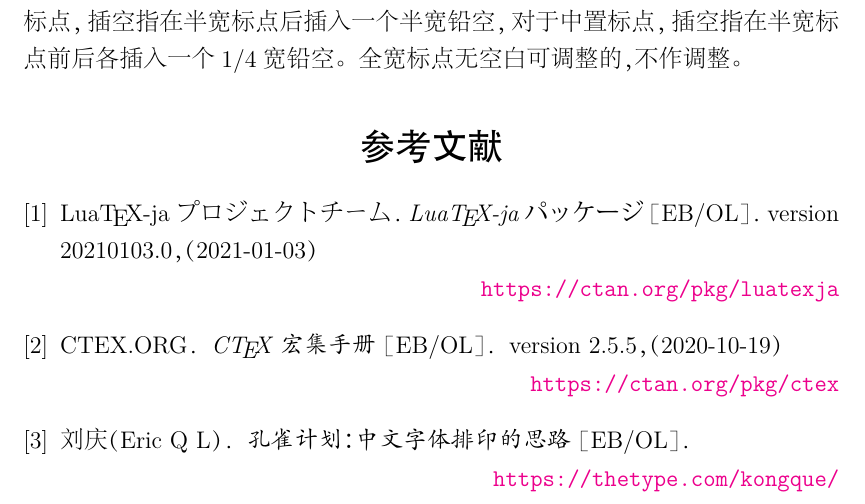
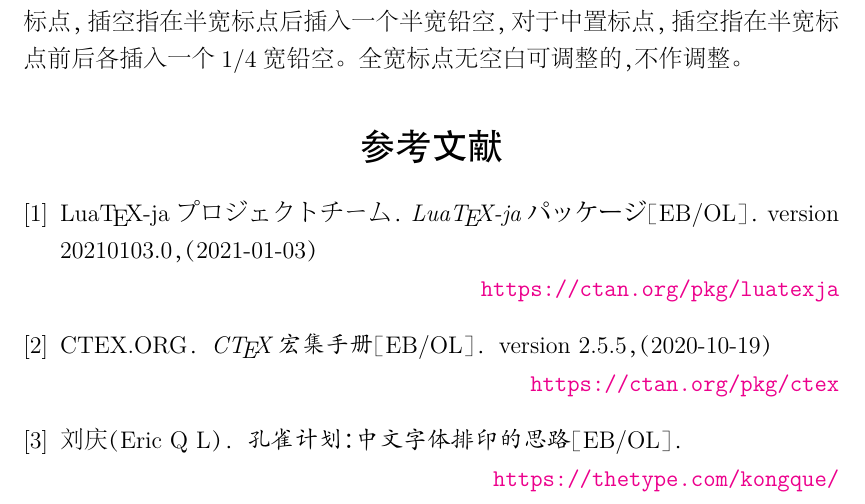
Before and after one commit to tanukihee/ChineseJFM, a LaTeX document (chinese-jfm.tex): part of page 3 of 3, cut so that both start at the same text. The pictures show the PDF file chinese-jfm.pdf that the author committed with the source.

Commit message:
remove extra spaces

```diff
--- a/chinese-jfm.tex
+++ b/chinese-jfm.tex
@@ -83,13 +83,13 @@
 
 \nocite{*}
 \begin{thebibliography}{9}
-\bibitem{LuaTeX-ja} Lua\TeX-jaプロジェクトチーム．\textit{Lua\TeX-ja パッケージ} ［EB/OL］．version 20210103.0，（2021-01-03）\\\mbox{}
+\bibitem{LuaTeX-ja} Lua\TeX-jaプロジェクトチーム．\textit{Lua\TeX-jaパッケージ}［EB/OL］．version 20210103.0，（2021-01-03）\\\mbox{}
 \hfill\url{https://ctan.org/pkg/luatexja}
 
-\bibitem{CTeX} CTEX.ORG．\textit{\CTeX{} 宏集手册} ［EB/OL］．version 2.5.5，（2020-10-19）\\\mbox{}
+\bibitem{CTeX} CTEX.ORG．\textit{\CTeX{}宏集手册}［EB/OL］．version 2.5.5，（2020-10-19）\\\mbox{}
 \hfill\url{https://ctan.org/pkg/ctex}
 
-\bibitem{孔雀计划} 刘庆（Eric Q L）．\textit{孔雀计划：中文字体排印的思路} ［EB/OL］．\\\mbox{}
+\bibitem{孔雀计划} 刘庆（Eric Q L）．\textit{孔雀计划：中文字体排印的思路}［EB/OL］．\\\mbox{}
 \hfill\url{https://thetype.com/kongque/}
 \end{thebibliography}
 
```
Also changed, not shown: chinese-jfm.pdf.
